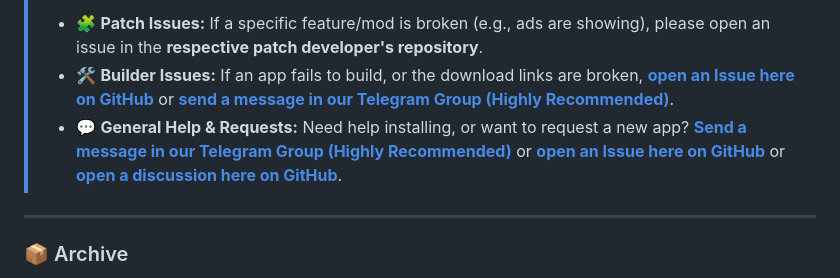
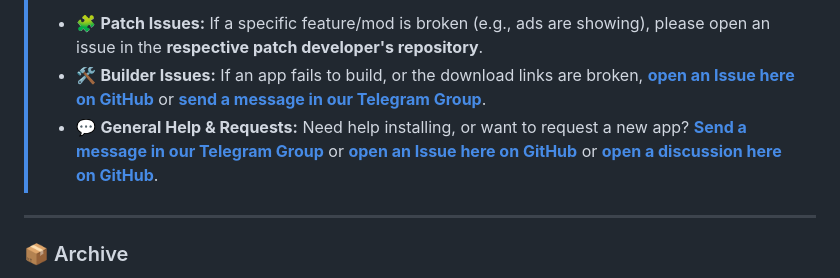
Before and after one commit to nullcpy/rvb, a Markdown page: README.md, the part around the change. Drawn GitHub-style.

Commit message:
Update help and request instructions in README for clarity and consistency

```diff
--- a/README.md
+++ b/README.md
@@ -41,8 +41,8 @@ Thank you to everyone who helps keep this project alive!
 >
 > All APKs and modules in this repository are 100% automated. If you need help, please direct your feedback to the right place:
 > * 🧩 **Patch Issues:** If a specific feature/mod is broken (e.g., ads are showing), please open an issue in the **respective patch developer's repository**.
-> * 🛠️ **Builder Issues:** If an app fails to build, or the download links are broken, **[open an Issue here on GitHub](https://github.com/nullcpy/rvb/issues/new/choose)** or **[send a message in our Telegram Group (Highly Recommended)](https://t.me/rvb27/306)**.
-> * 💬 **General Help & Requests:** Need help installing, or want to request a new app? **[Send a message in our Telegram Group (Highly Recommended)](https://t.me/rvb27/306)** or **[open an Issue here on GitHub](https://github.com/nullcpy/rvb/issues/new/choose)** or **[open a discussion here on GitHub](https://github.com/nullcpy/rvb/discussions/new?category=general)**.
+> * 🛠️ **Builder Issues:** If an app fails to build, or the download links are broken, **[open an Issue here on GitHub](https://github.com/nullcpy/rvb/issues/new/choose)** or **[send a message in our Telegram Group](https://t.me/rvb27/306)**.
+> * 💬 **General Help & Requests:** Need help installing, or want to request a new app? **[Send a message in our Telegram Group](https://t.me/rvb27/306)** or **[open an Issue here on GitHub](https://github.com/nullcpy/rvb/issues/new/choose)** or **[open a discussion here on GitHub](https://github.com/nullcpy/rvb/discussions/new?category=general)**.
 
 ---
 
```
